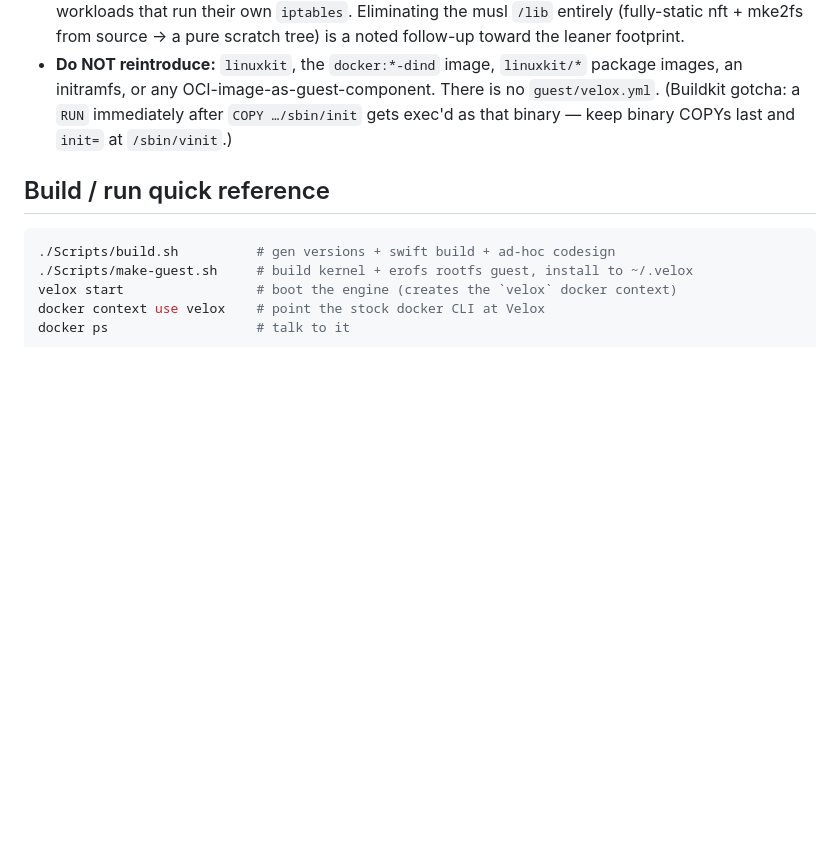
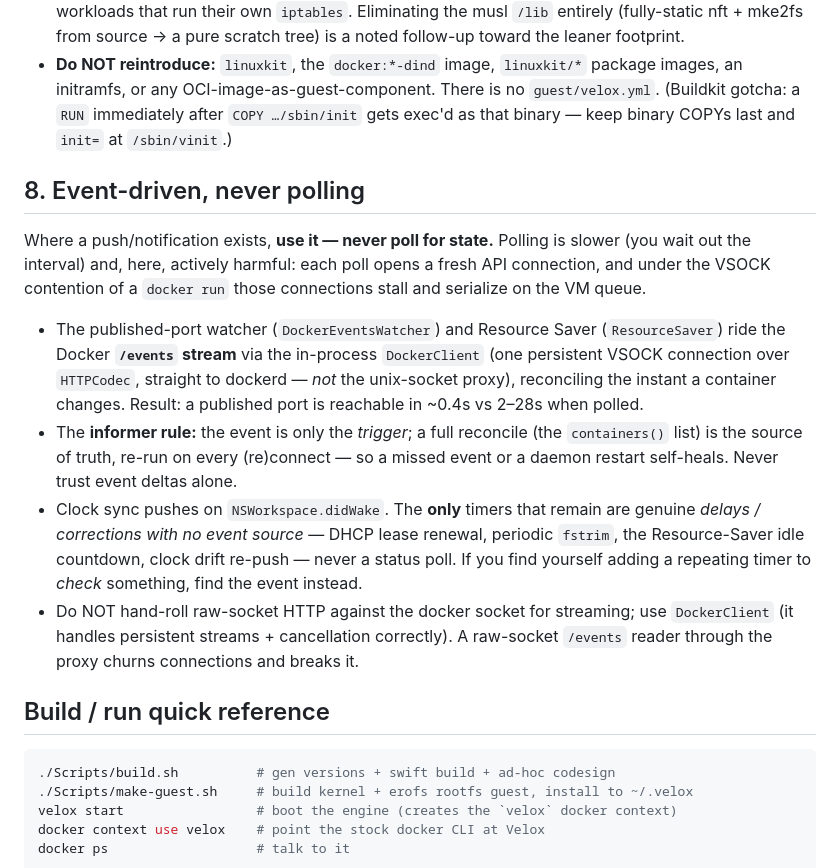
Before and after one commit to mikaelhug/Velox, a Markdown page: CLAUDE.md, the part around the change. GitHub-like rendering; blank space fills up the shorter version.

````diff
--- a/CLAUDE.md
+++ b/CLAUDE.md
@@ -169,6 +169,30 @@ The binding architecture:
   `guest/velox.yml`. (Buildkit gotcha: a `RUN` immediately after `COPY …/sbin/init`
   gets exec'd as that binary — keep binary COPYs last and `init=` at `/sbin/vinit`.)
 
+## 8. Event-driven, never polling
+
+Where a push/notification exists, **use it — never poll for state.** Polling is
+slower (you wait out the interval) and, here, actively harmful: each poll opens a
+fresh API connection, and under the VSOCK contention of a `docker run` those
+connections stall and serialize on the VM queue.
+
+- The published-port watcher (`DockerEventsWatcher`) and Resource Saver
+  (`ResourceSaver`) ride the Docker **`/events` stream** via the in-process
+  `DockerClient` (one persistent VSOCK connection over `HTTPCodec`, straight to
+  dockerd — *not* the unix-socket proxy), reconciling the instant a container
+  changes. Result: a published port is reachable in ~0.4s vs 2–28s when polled.
+- The **informer rule:** the event is only the *trigger*; a full reconcile (the
+  `containers()` list) is the source of truth, re-run on every (re)connect — so a
+  missed event or a daemon restart self-heals. Never trust event deltas alone.
+- Clock sync pushes on `NSWorkspace.didWake`. The **only** timers that remain are
+  genuine *delays / corrections with no event source* — DHCP lease renewal, periodic
+  `fstrim`, the Resource-Saver idle countdown, clock drift re-push — never a status
+  poll. If you find yourself adding a repeating timer to *check* something, find the
+  event instead.
+- Do NOT hand-roll raw-socket HTTP against the docker socket for streaming; use
+  `DockerClient` (it handles persistent streams + cancellation correctly). A
+  raw-socket `/events` reader through the proxy churns connections and breaks it.
+
 ## Build / run quick reference
 
 ```bash
````
Also changed, not shown: README.md (+17 -4 lines).
